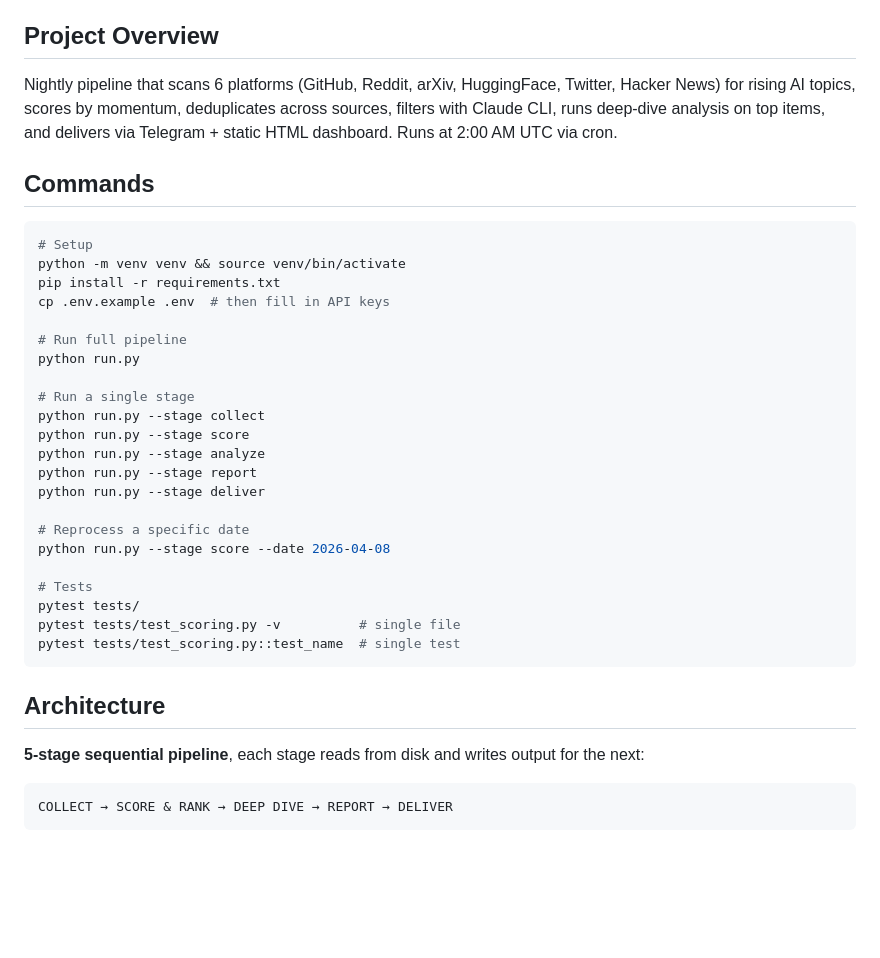
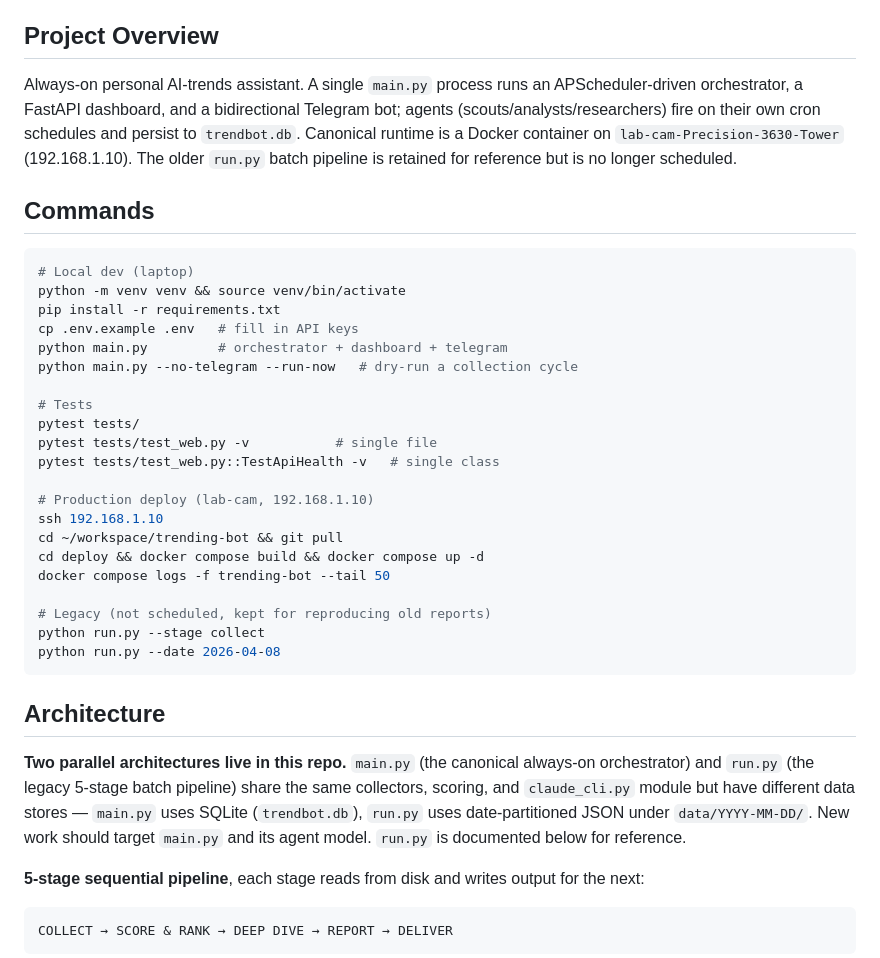
Before and after one commit to hoangtmbk/trending-bot, a Markdown page: CLAUDE.md, the part around the change. GitHub-like rendering; blank space fills up the shorter version.

Commit message:
docs(claude-md): document docker deploy as canonical runtime

````diff
--- a/CLAUDE.md
+++ b/CLAUDE.md
@@ -4,36 +4,49 @@ This file provides guidance to Claude Code (claude.ai/code) when working with co
 
 ## Project Overview
 
-Nightly pipeline that scans 6 platforms (GitHub, Reddit, arXiv, HuggingFace, Twitter, Hacker News) for rising AI topics, scores by momentum, deduplicates across sources, filters with Claude CLI, runs deep-dive analysis on top items, and delivers via Telegram + static HTML dashboard. Runs at 2:00 AM UTC via cron.
+Always-on personal AI-trends assistant. A single `main.py` process runs
+an APScheduler-driven orchestrator, a FastAPI dashboard, and a
+bidirectional Telegram bot; agents (scouts/analysts/researchers) fire
+on their own cron schedules and persist to `trendbot.db`. Canonical
+runtime is a Docker container on `lab-cam-Precision-3630-Tower`
+(192.168.1.10). The older `run.py` batch pipeline is retained for
+reference but is no longer scheduled.
 
 ## Commands
 
 ```bash
-# Setup
+# Local dev (laptop)
 python -m venv venv && source venv/bin/activate
 pip install -r requirements.txt
-cp .env.example .env  # then fill in API keys
-
-# Run full pipeline
-python run.py
-
-# Run a single stage
-python run.py --stage collect
-python run.py --stage score
-python run.py --stage analyze
-python run.py --stage report
-python run.py --stage deliver
-
-# Reprocess a specific date
-python run.py --stage score --date 2026-04-08
+cp .env.example .env   # fill in API keys
+python main.py         # orchestrator + dashboard + telegram
+python main.py --no-telegram --run-now   # dry-run a collection cycle
 
 # Tests
 pytest tests/
-pytest tests/test_scoring.py -v          # single file
-pytest tests/test_scoring.py::test_name  # single test
+pytest tests/test_web.py -v           # single file
+pytest tests/test_web.py::TestApiHealth -v   # single class
+
+# Production deploy (lab-cam, 192.168.1.10)
+ssh 192.168.1.10
+cd ~/workspace/trending-bot && git pull
+cd deploy && docker compose build && docker compose up -d
+docker compose logs -f trending-bot --tail 50
+
+# Legacy (not scheduled, kept for reproducing old reports)
+python run.py --stage collect
+python run.py --date 2026-04-08
 ```
 
 ## Architecture
+
+**Two parallel architectures live in this repo.** `main.py` (the canonical
+always-on orchestrator) and `run.py` (the legacy 5-stage batch pipeline)
+share the same collectors, scoring, and `claude_cli.py` module but have
+different data stores — `main.py` uses SQLite (`trendbot.db`), `run.py`
+uses date-partitioned JSON under `data/YYYY-MM-DD/`. New work should
+target `main.py` and its agent model. `run.py` is documented below for
+reference.
 
 **5-stage sequential pipeline**, each stage reads from disk and writes output for the next:
 
````
